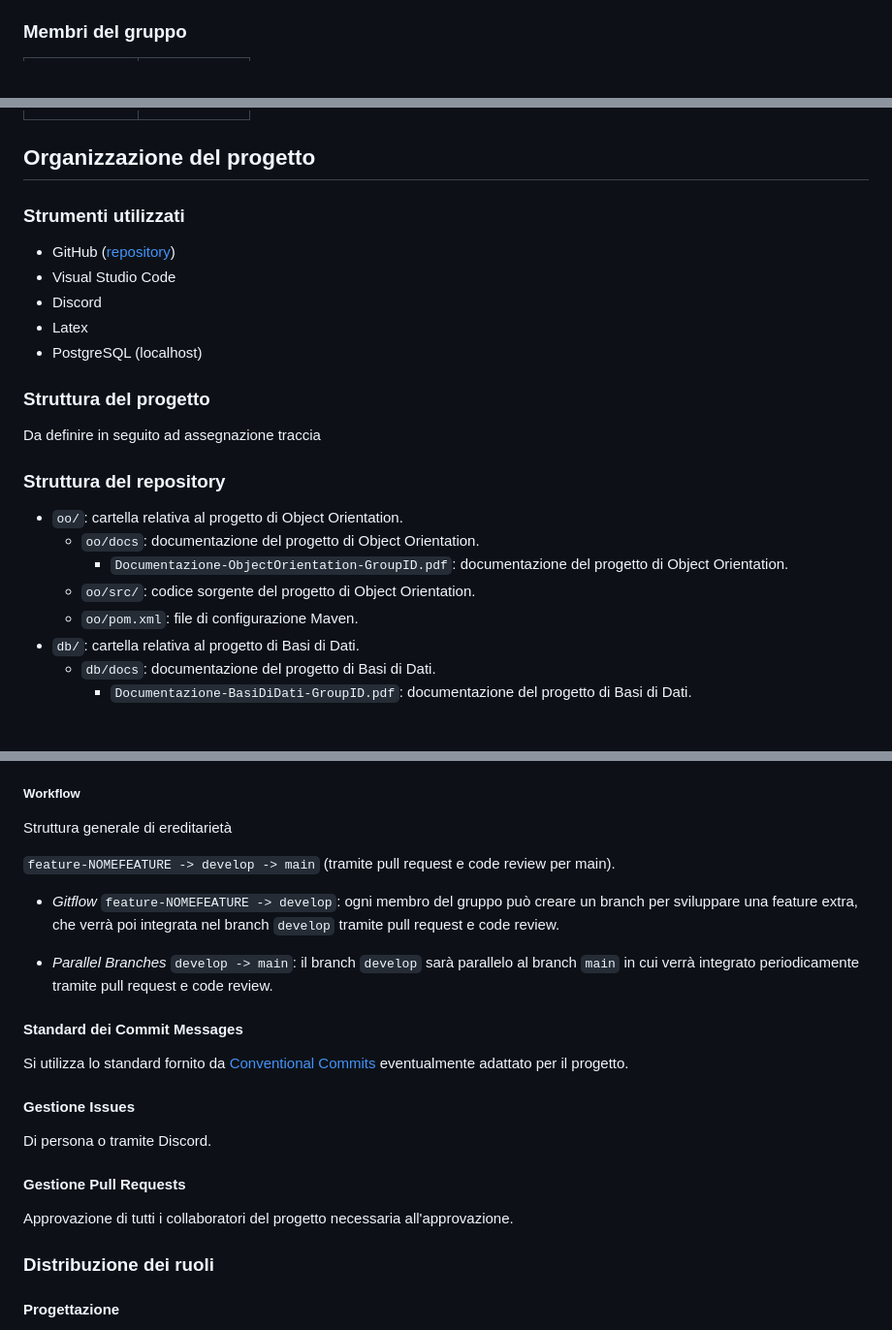
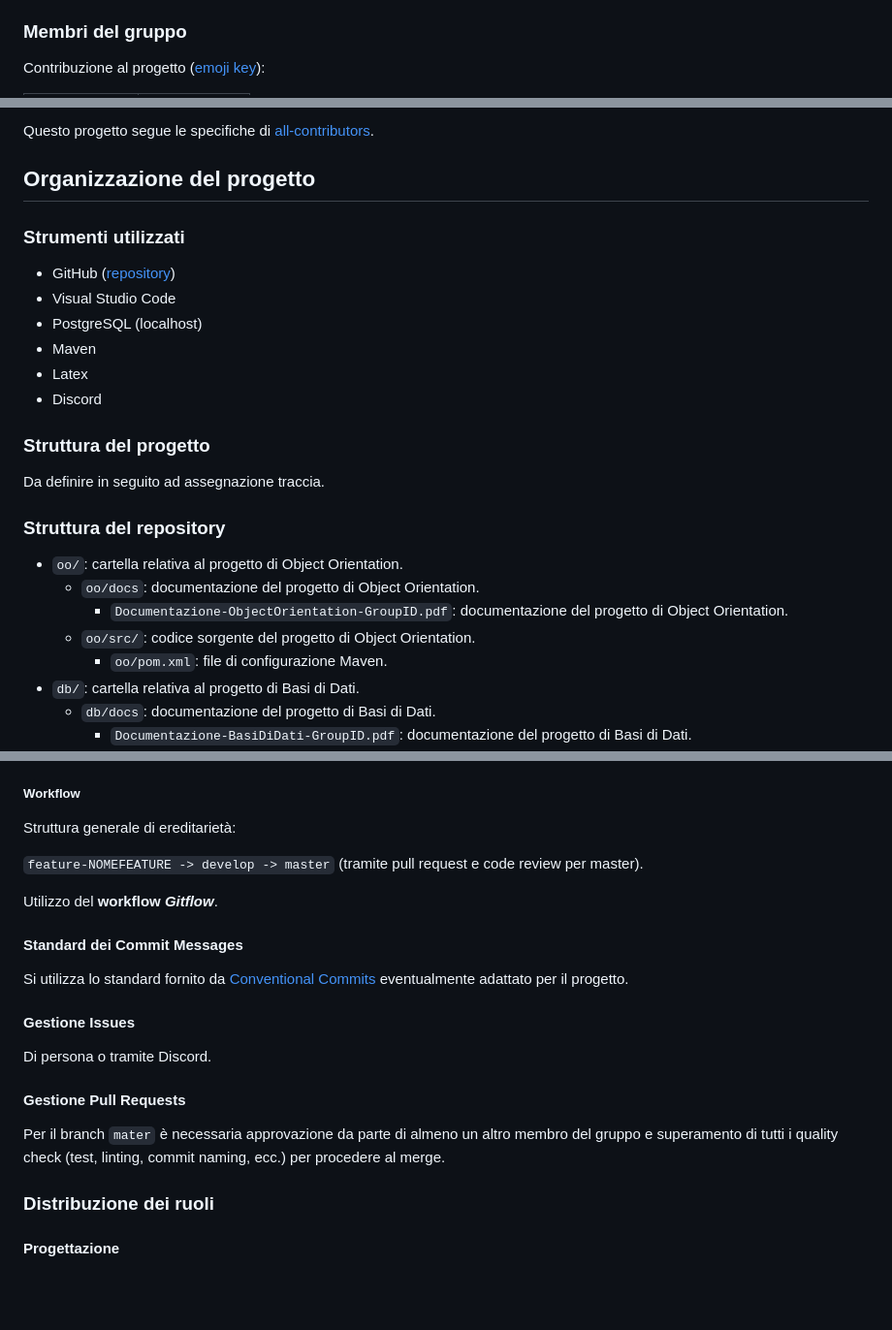
Before and after one commit to RiccardoElena/UninaDelivery, a Markdown page: README.md, 3 parts joined by grey strips. Shown: that part at 97% size. GitHub-like rendering; blank space fills up the shorter version.

Commit message:
docs: updated README file witho more precise info

```diff
--- a/README.md
+++ b/README.md
@@ -32,6 +32,8 @@
 
 ### Membri del gruppo
 
+Contribuzione al progetto ([emoji key](https://allcontributors.org/docs/en/emoji-key)):
+
 <!-- ALL-CONTRIBUTORS-LIST:START - Do not remove or modify this section -->
 <!-- prettier-ignore-start -->
 <!-- markdownlint-disable -->
@@ -49,6 +53,8 @@
 
 <!-- ALL-CONTRIBUTORS-LIST:END -->
 
+Questo progetto segue le specifiche di [all-contributors](https://GitHub.com/all-contributors/all-contributors).
+
 ## Organizzazione del progetto
 
 ### Strumenti utilizzati
@@ -57,11 +63,12 @@
 - Visual Studio Code
+- PostgreSQL (localhost)
+- Maven
+- Latex
 - Discord
-- Latex
-- PostgreSQL (localhost)
 
 ### Struttura del progetto
 
-Da definire in seguito ad assegnazione traccia
+Da definire in seguito ad assegnazione traccia.
 
 ### Struttura del repository
 
@@ -69,7 +76,7 @@ Da definire in seguito ad assegnazione traccia
   - `oo/docs`: documentazione del progetto di Object Orientation.
     - `Documentazione-ObjectOrientation-GroupID.pdf`: documentazione del progetto di Object Orientation.
   - `oo/src/`: codice sorgente del progetto di Object Orientation.
-  - `oo/pom.xml`: file di configurazione Maven.
+    - `oo/pom.xml`: file di configurazione Maven.
 - `db/`: cartella relativa al progetto di Basi di Dati.
   - `db/docs`: documentazione del progetto di Basi di Dati.
     - `Documentazione-BasiDiDati-GroupID.pdf`: documentazione del progetto di Basi di Dati.
@@ -88,13 +95,11 @@ Da definire in seguito ad assegnazione traccia
 
 ##### Workflow
 
-Struttura generale di ereditarietà
+Struttura generale di ereditarietà:
 
-`feature-NOMEFEATURE -> develop -> main` (tramite pull request e code review per main).
+`feature-NOMEFEATURE -> develop -> master` (tramite pull request e code review per master).
 
-- _Gitflow_ `feature-NOMEFEATURE -> develop`: ogni membro del gruppo può creare un branch per sviluppare una feature extra, che verrà poi integrata nel branch `develop` tramite pull request e code review.
-
-- _Parallel Branches_ `develop -> main`: il branch `develop` sarà parallelo al branch `main` in cui verrà integrato periodicamente tramite pull request e code review.
+Utilizzo del **workflow _Gitflow_**.
 
 #### Standard dei Commit Messages
 
@@ -106,7 +111,7 @@ Di persona o tramite Discord.
 
 #### Gestione Pull Requests
 
-Approvazione di tutti i collaboratori del progetto necessaria all'approvazione.
+Per il branch `mater` è necessaria approvazione da parte di almeno un altro membro del gruppo e superamento di tutti i quality check (test, linting, commit naming, ecc.) per procedere al merge.
 
 ### Distribuzione dei ruoli
 
```
Also changed, not shown: other parts of README.md (+13 -31 lines).
